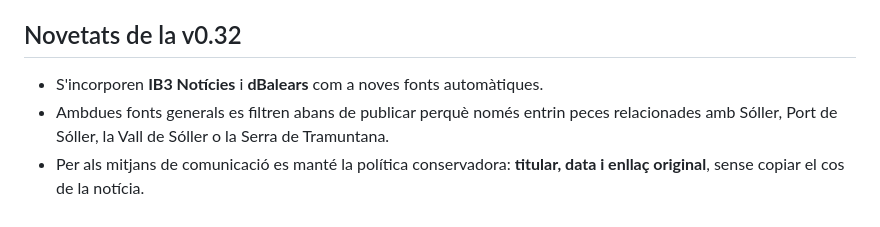
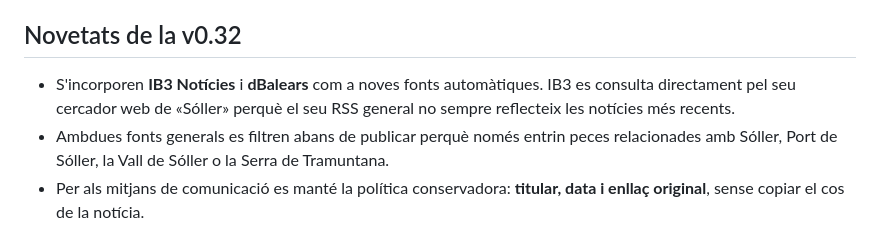
Before and after one commit to Juanjo-Cp18/soller-ara, a Markdown page: README.md, the part around the change. GitHub-like rendering.

Commit message:
docs: explicar la consulta directa a IB3

```diff
--- a/README.md
+++ b/README.md
@@ -8,7 +8,7 @@ Projecte públic i sense ànim de lucre per reunir informació local de Sóller
 
 ## Novetats de la v0.32
 
-- S'incorporen **IB3 Notícies** i **dBalears** com a noves fonts automàtiques.
+- S'incorporen **IB3 Notícies** i **dBalears** com a noves fonts automàtiques. IB3 es consulta directament pel seu cercador web de «Sóller» perquè el seu RSS general no sempre reflecteix les notícies més recents.
 - Ambdues fonts generals es filtren abans de publicar perquè només entrin peces relacionades amb Sóller, Port de Sóller, la Vall de Sóller o la Serra de Tramuntana.
 - Per als mitjans de comunicació es manté la política conservadora: **titular, data i enllaç original**, sense copiar el cos de la notícia.
 - La recopilació continua executant-se cada hora mitjançant GitHub Actions i no depèn de Meta.
```
